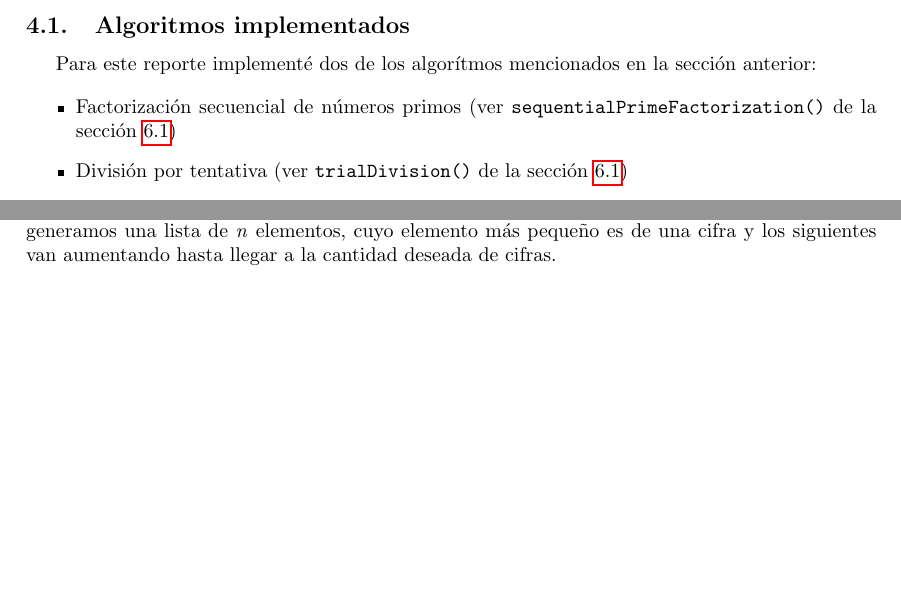
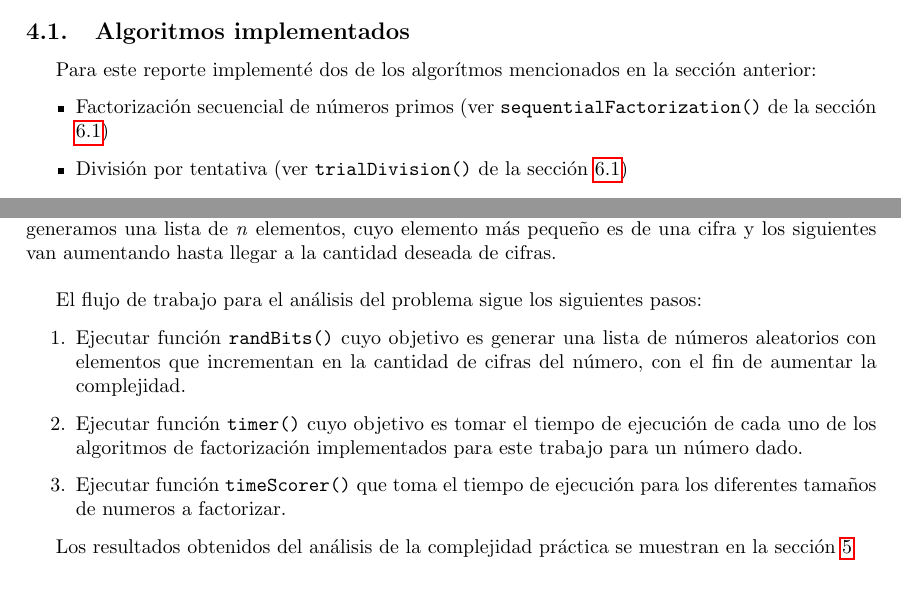
Before and after one commit to MaritzaB/prime_number_factorization, a LaTeX document (reports/factorizacion_numeros_primos.tex): two parts of page 3 of 6, joined at a grey line, cut so that both start at the same text, the shorter picture padded with empty space. Compiled offline with pdfLaTeX.

Commit message:
📝 Update report

```diff
--- a/reports/factorizacion_numeros_primos.tex
+++ b/reports/factorizacion_numeros_primos.tex
@@ -173,7 +173,7 @@ anterior:
 
 \begin{itemize}
 \item Factorización secuencial de números primos (ver
-\texttt{sequentialPrimeFactorization()} de la sección \ref{sec:algoritmos})
+\texttt{sequentialFactorization()} de la sección \ref{sec:algoritmos})
     \item División por tentativa (ver
     \texttt{trialDivision()} de la sección \ref{sec:algoritmos})
 \end{itemize}
@@ -234,10 +234,28 @@ La función llamada \texttt{randBits()} (ver sección \ref{sec:complejidad}) la
 implementé con el fin de obtener una lísta de números aleatorios generados con
 base en los bits que utiliza en número. Es decir, con esta función generamos una
 lista de \textit{n} elementos, cuyo elemento más pequeño es de una cifra y los
-siguientes van aumentando hasta llegar a la cantidad deseada de cifras.
+siguientes van aumentando hasta llegar a la cantidad deseada de cifras.\\
+
+El flujo de trabajo para el análisis del problema sigue los siguientes pasos:
+
+\begin{enumerate}
+
+\item Ejecutar función \texttt{randBits()} cuyo objetivo es generar una lista de
+números aleatorios con elementos que incrementan en la cantidad de cifras del
+número, con el fin de aumentar la complejidad.
+\item Ejecutar función \texttt{timer()} cuyo objetivo es tomar el tiempo de
+ejecución de cada uno de los algoritmos de factorización implementados para este
+trabajo para un número dado.
+\item Ejecutar función \texttt{timeScorer()} que toma el tiempo de ejecución
+para los diferentes tamaños de numeros a factorizar.
+\end{enumerate}
 
 
-\section{Resultados y conclusiones}
+Los resultados obtenidos del análisis de la complejidad práctica se muestran en
+la sección \ref{sec:resultados}
+
+
+\section{Resultados y conclusiones} \label{sec:resultados}
 
 
 
```
